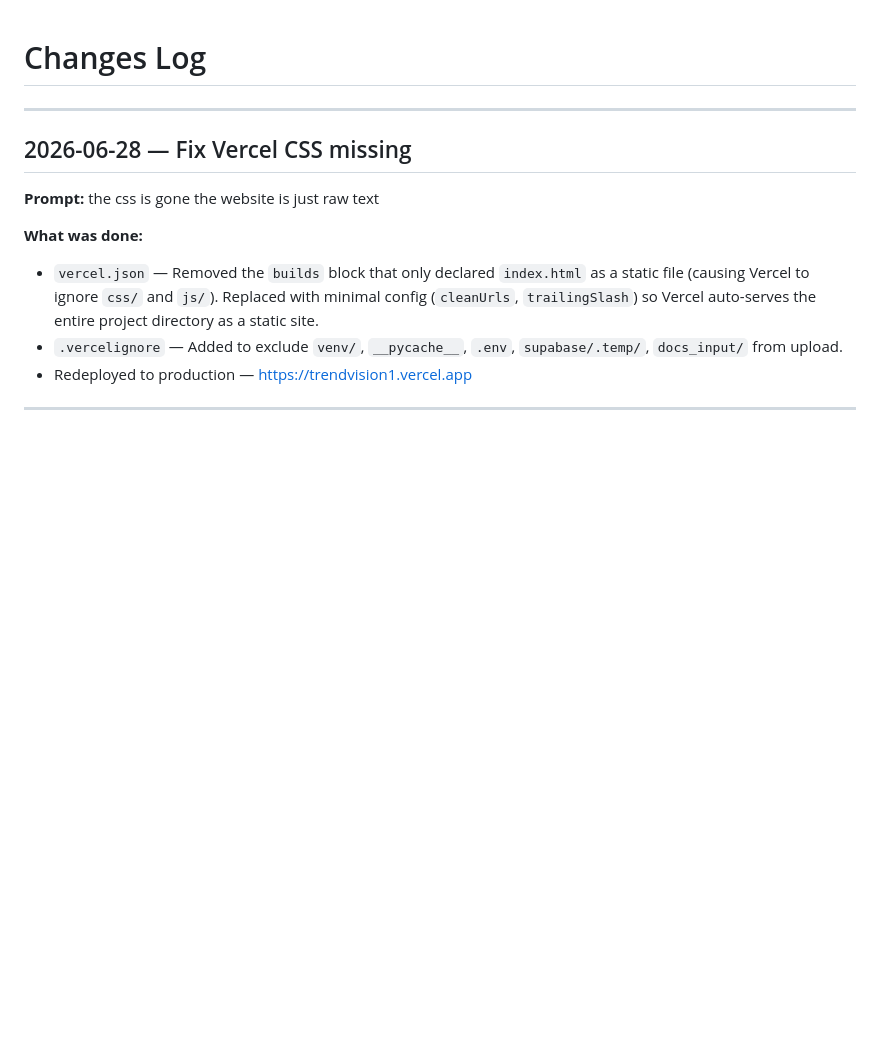
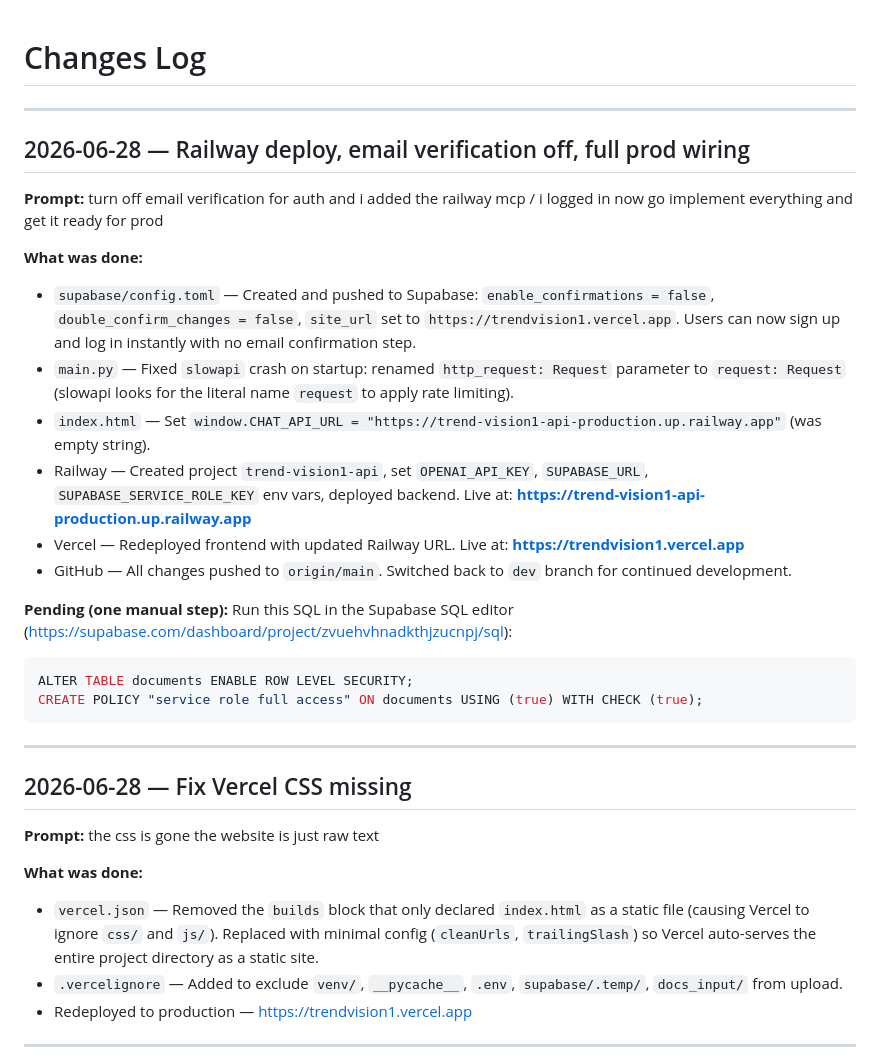
Before and after one commit to jedo926/trend-vision1, a Markdown page: changes.md, the part around the change. Rendered like a GitHub page; blank space fills up the shorter version.

Commit message:
chore: log Railway deploy + email verification changes
Co-Authored-By: Claude Sonnet 4.6 <noreply@anthropic.com>

````diff
--- a/changes.md
+++ b/changes.md
@@ -1,4 +1,25 @@
 # Changes Log
+
+---
+
+## 2026-06-28 — Railway deploy, email verification off, full prod wiring
+
+**Prompt:** turn off email verification for auth and i added the railway mcp / i logged in now go implement everything and get it ready for prod
+
+**What was done:**
+- `supabase/config.toml` — Created and pushed to Supabase: `enable_confirmations = false`, `double_confirm_changes = false`, `site_url` set to `https://trendvision1.vercel.app`. Users can now sign up and log in instantly with no email confirmation step.
+- `main.py` — Fixed `slowapi` crash on startup: renamed `http_request: Request` parameter to `request: Request` (slowapi looks for the literal name `request` to apply rate limiting).
+- `index.html` — Set `window.CHAT_API_URL = "https://trend-vision1-api-production.up.railway.app"` (was empty string).
+- Railway — Created project `trend-vision1-api`, set `OPENAI_API_KEY`, `SUPABASE_URL`, `SUPABASE_SERVICE_ROLE_KEY` env vars, deployed backend. Live at: **https://trend-vision1-api-production.up.railway.app**
+- Vercel — Redeployed frontend with updated Railway URL. Live at: **https://trendvision1.vercel.app**
+- GitHub — All changes pushed to `origin/main`. Switched back to `dev` branch for continued development.
+
+**Pending (one manual step):**
+Run this SQL in the Supabase SQL editor (https://supabase.com/dashboard/project/zvuehvhnadkthjzucnpj/sql):
+```sql
+ALTER TABLE documents ENABLE ROW LEVEL SECURITY;
+CREATE POLICY "service role full access" ON documents USING (true) WITH CHECK (true);
+```
 
 ---
 
````
